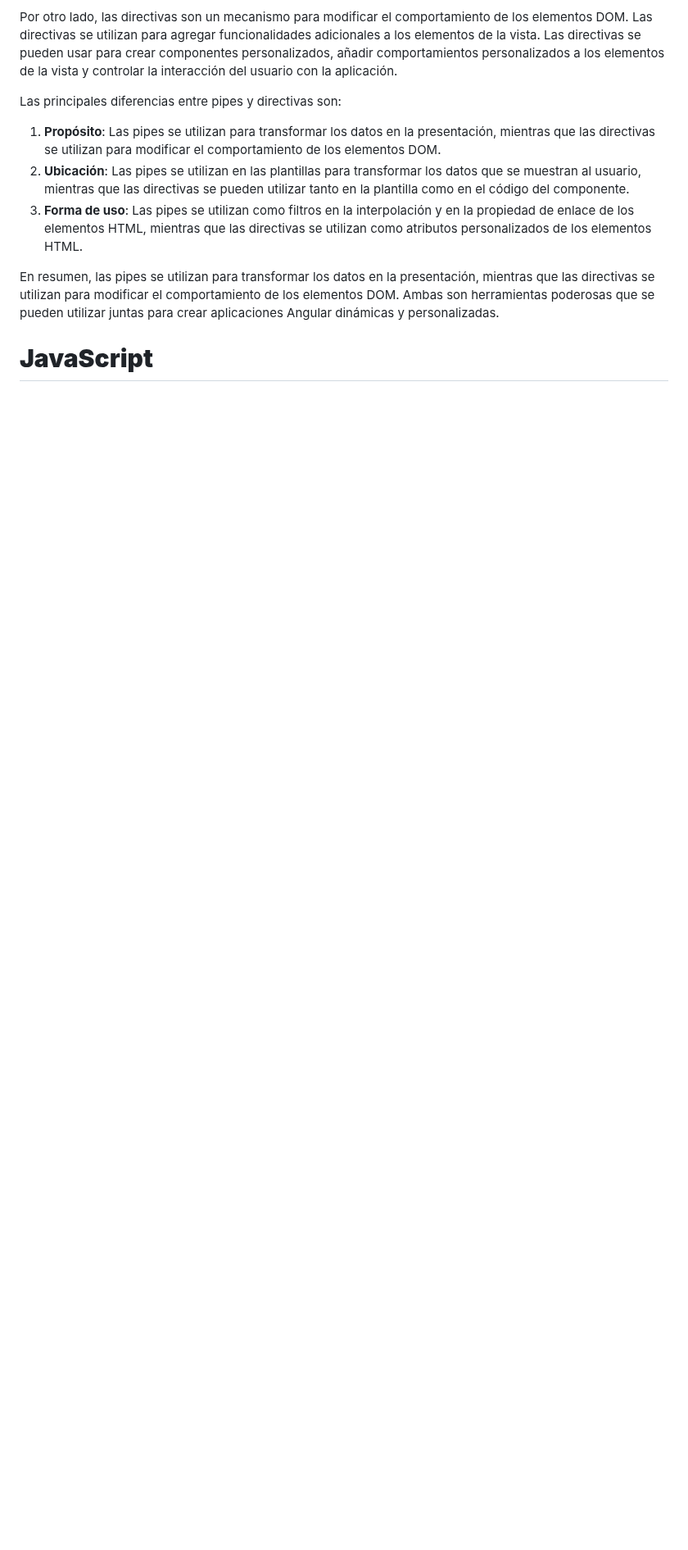
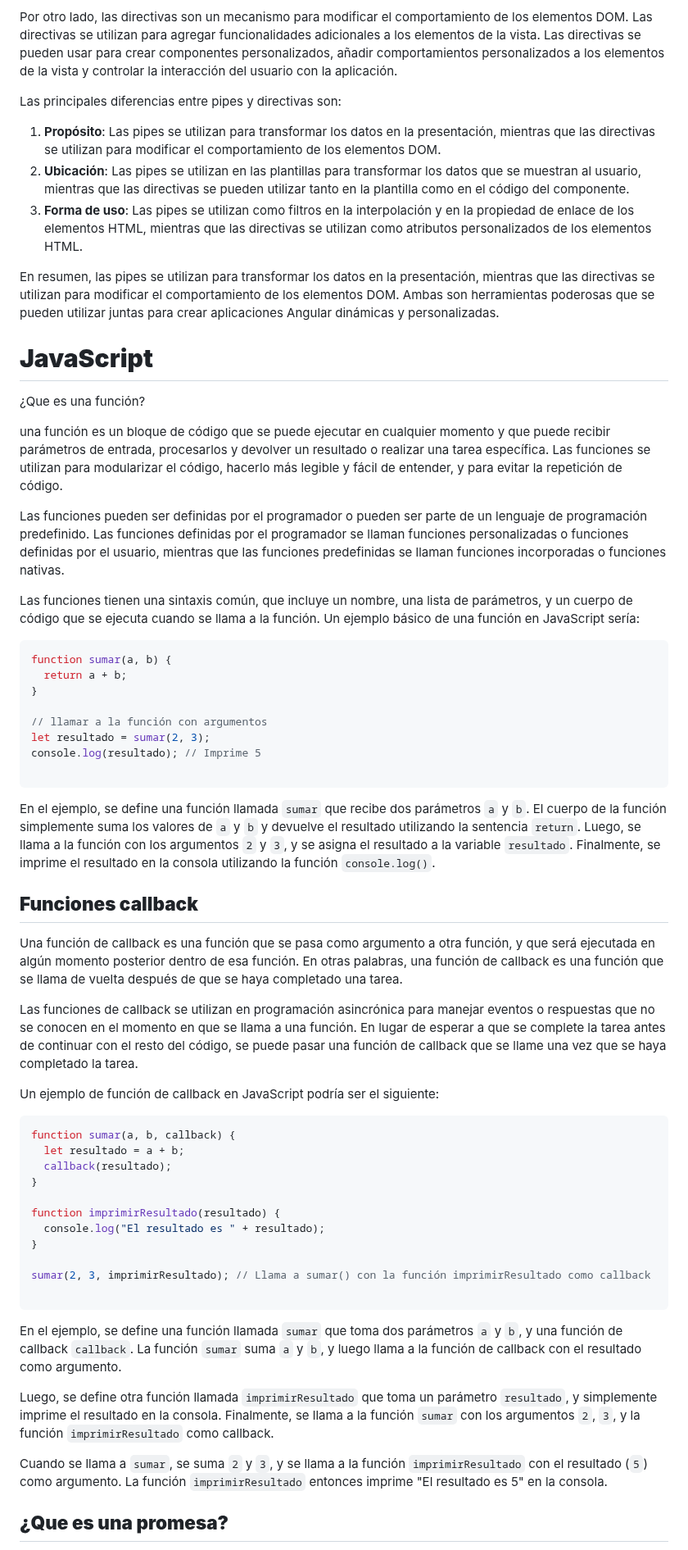
Before and after one commit to jairosanchezb94/blog-js, a Markdown page: content/blog/2023-04-19-preguntas-técnicas-frontend-developer.md, the part around one of its changes. Shown at 82% size. Rendered like a GitHub page; blank space fills up the shorter version.

Commit message:
Update Blog “2023-04-19-preguntas-técnicas-frontend-developer”

````diff
--- a/content/blog/2023-04-19-preguntas-técnicas-frontend-developer.md
+++ b/content/blog/2023-04-19-preguntas-técnicas-frontend-developer.md
@@ -462,3 +462,72 @@ En resumen, las pipes se utilizan para transformar los datos en la presentación
 
 # **J﻿avaScript**
 
+¿﻿Que es una función?
+
+<!--StartFragment-->
+
+una función es un bloque de código que se puede ejecutar en cualquier momento y que puede recibir parámetros de entrada, procesarlos y devolver un resultado o realizar una tarea específica. Las funciones se utilizan para modularizar el código, hacerlo más legible y fácil de entender, y para evitar la repetición de código.
+
+Las funciones pueden ser definidas por el programador o pueden ser parte de un lenguaje de programación predefinido. Las funciones definidas por el programador se llaman funciones personalizadas o funciones definidas por el usuario, mientras que las funciones predefinidas se llaman funciones incorporadas o funciones nativas.
+
+Las funciones tienen una sintaxis común, que incluye un nombre, una lista de parámetros, y un cuerpo de código que se ejecuta cuando se llama a la función. Un ejemplo básico de una función en JavaScript sería:
+
+<!--EndFragment-->
+
+```javascript
+function sumar(a, b) {
+  return a + b;
+}
+
+// llamar a la función con argumentos
+let resultado = sumar(2, 3);
+console.log(resultado); // Imprime 5
+
+```
+
+<!--StartFragment-->
+
+En el ejemplo, se define una función llamada `sumar` que recibe dos parámetros `a` y `b`. El cuerpo de la función simplemente suma los valores de `a` y `b` y devuelve el resultado utilizando la sentencia `return`. Luego, se llama a la función con los argumentos `2` y `3`, y se asigna el resultado a la variable `resultado`. Finalmente, se imprime el resultado en la consola utilizando la función `console.log()`.
+
+<!--EndFragment-->
+
+## **F﻿unciones callback**
+
+<!--StartFragment-->
+
+Una función de callback es una función que se pasa como argumento a otra función, y que será ejecutada en algún momento posterior dentro de esa función. En otras palabras, una función de callback es una función que se llama de vuelta después de que se haya completado una tarea.
+
+Las funciones de callback se utilizan en programación asincrónica para manejar eventos o respuestas que no se conocen en el momento en que se llama a una función. En lugar de esperar a que se complete la tarea antes de continuar con el resto del código, se puede pasar una función de callback que se llame una vez que se haya completado la tarea.
+
+Un ejemplo de función de callback en JavaScript podría ser el siguiente:
+
+<!--EndFragment-->
+
+```javascript
+function sumar(a, b, callback) {
+  let resultado = a + b;
+  callback(resultado);
+}
+
+function imprimirResultado(resultado) {
+  console.log("El resultado es " + resultado);
+}
+
+sumar(2, 3, imprimirResultado); // Llama a sumar() con la función imprimirResultado como callback
+
+```
+
+<!--StartFragment-->
+
+En el ejemplo, se define una función llamada `sumar` que toma dos parámetros `a` y `b`, y una función de callback `callback`. La función `sumar` suma `a` y `b`, y luego llama a la función de callback con el resultado como argumento.
+
+Luego, se define otra función llamada `imprimirResultado` que toma un parámetro `resultado`, y simplemente imprime el resultado en la consola. Finalmente, se llama a la función `sumar` con los argumentos `2`, `3`, y la función `imprimirResultado` como callback.
+
+Cuando se llama a `sumar`, se suma `2` y `3`, y se llama a la función `imprimirResultado` con el resultado (`5`) como argumento. La función `imprimirResultado` entonces imprime "El resultado es 5" en la consola.
+
+<!--EndFragment-->
+
+## **¿﻿Que es una promesa?**
+
+<!--StartFragment-->
+
````
Also changed, not shown: other parts of content/blog/2023-04-19-preguntas-técnicas-frontend-developer.md (+37 -0 lines).
